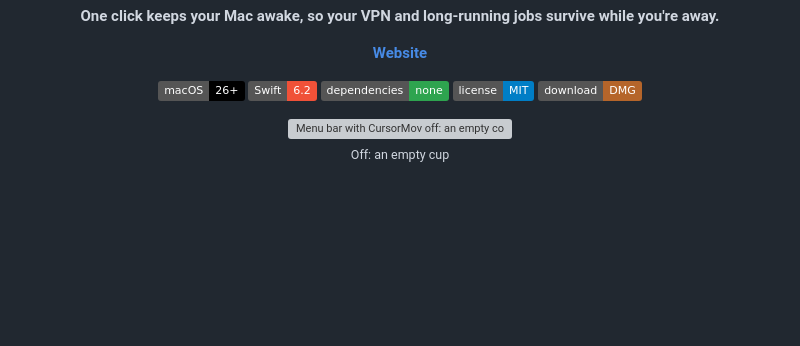
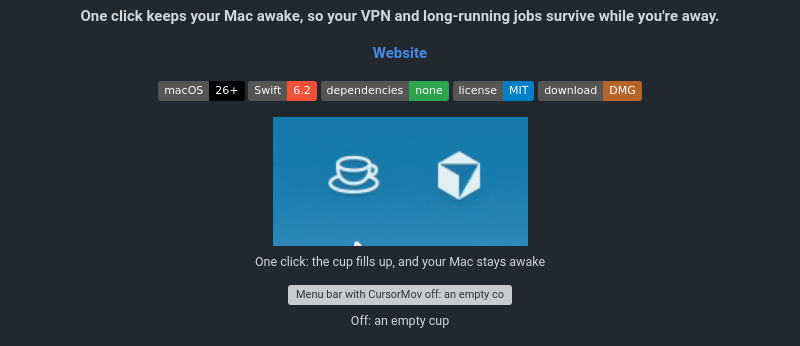
Before and after one commit to metayoub/CursorMov, a Markdown page: README.md, the part around the change. GitHub-like rendering; pictures changed too: docs/images/demo.gif (added); badges without logos; blank space fills up the shorter version; grey boxes are pictures that could not be loaded.

Commit message:
docs: add demo GIF of the cup toggling
Co-Authored-By: Claude Opus 5.5 <noreply@anthropic.com>

```diff
--- a/README.md
+++ b/README.md
@@ -18,6 +18,11 @@
   <img alt="No dependencies" src="https://img.shields.io/badge/dependencies-none-2ea44f">
   <a href="LICENSE"><img alt="MIT License" src="https://img.shields.io/badge/license-MIT-blue"></a>
   <a href="https://github.com/metayoub/CursorMov/releases/latest"><img alt="Download" src="https://img.shields.io/badge/download-DMG-b5652a"></a>
+</p>
+
+<p align="center">
+  <img src="docs/images/demo.gif" width="255" alt="Clicking the CursorMov cup: it fills up and starts steaming"><br>
+  <sub>One click: the cup fills up, and your Mac stays awake</sub>
 </p>
 
 <p align="center">
```
Also changed, not shown: site/images/demo.gif (added), 1 other file.
